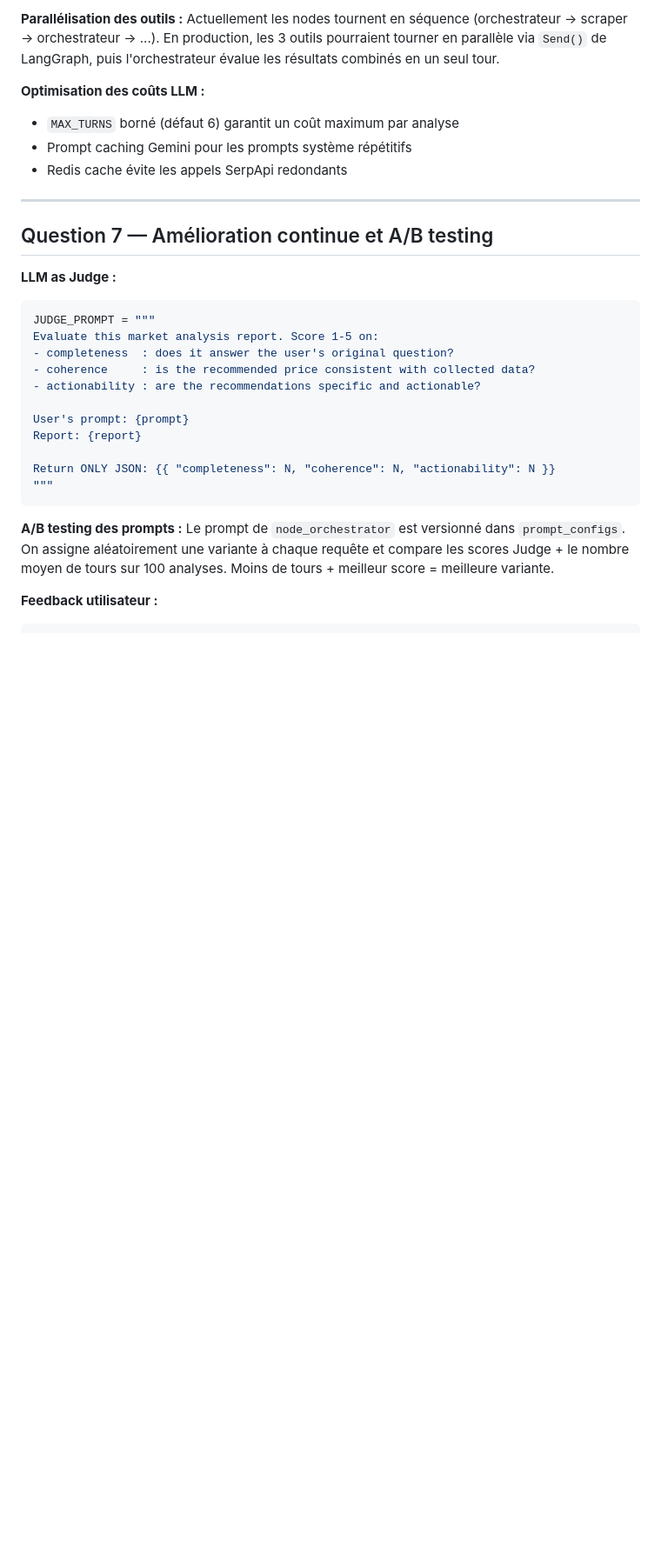
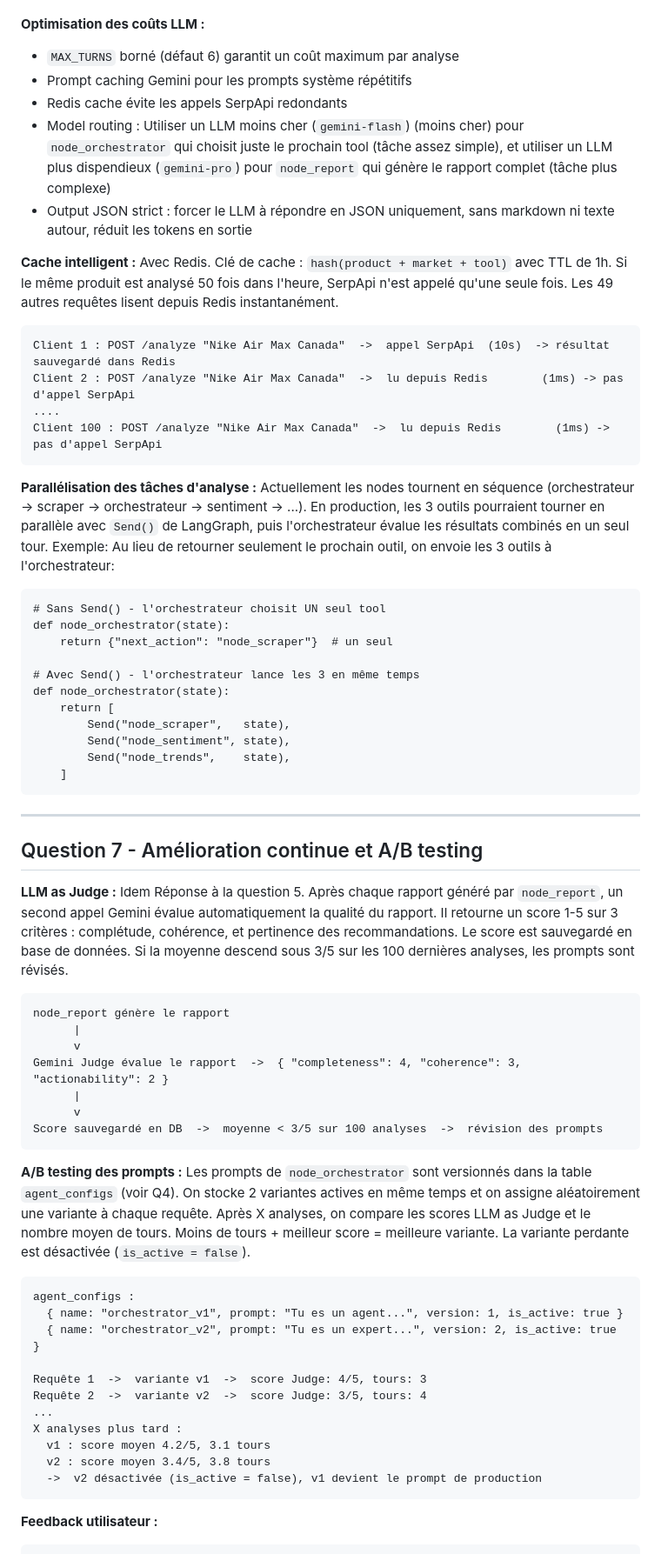
Before and after one commit to WAZOH/langgraph-ecommerce-analysis, a Markdown page: README.md, the part around the change printed below. Shown: that part at 87% size. GitHub-like rendering; blank space fills up the shorter version.

````diff
--- a/README.md
+++ b/README.md
@@ -311,38 +297,77 @@ Chaque worker fait tourner un graphe LangGraph indépendant.
 
-**Parallélisation des outils :**
-Actuellement les nodes tournent en séquence (orchestrateur → scraper → orchestrateur → ...).
-En production, les 3 outils pourraient tourner en parallèle via `Send()` de LangGraph,
-puis l'orchestrateur évalue les résultats combinés en un seul tour.
 
 **Optimisation des coûts LLM :**
 - `MAX_TURNS` borné (défaut 6) garantit un coût maximum par analyse
 - Prompt caching Gemini pour les prompts système répétitifs
 - Redis cache évite les appels SerpApi redondants
+- Model routing : Utiliser un LLM moins cher (`gemini-flash`) (moins cher) pour `node_orchestrator` qui choisit juste le prochain tool (tâche assez simple), et utiliser un LLM plus dispendieux (`gemini-pro`) pour `node_report` qui génère le rapport complet (tâche plus complexe)
+- Output JSON strict : forcer le LLM à répondre en JSON uniquement, sans markdown ni texte autour, réduit les tokens en sortie
+
+
+**Cache intelligent :**
+Avec Redis. Clé de cache : `hash(product + market + tool)` avec TTL de 1h. Si le même produit est analysé 50 fois dans l'heure, SerpApi n'est appelé qu'une seule fois. Les 49 autres requêtes lisent depuis Redis instantanément.
+
+```
+Client 1 : POST /analyze "Nike Air Max Canada"  ->  appel SerpApi  (10s)  -> résultat sauvegardé dans Redis
+Client 2 : POST /analyze "Nike Air Max Canada"  ->  lu depuis Redis        (1ms) -> pas d'appel SerpApi
+....
+Client 100 : POST /analyze "Nike Air Max Canada"  ->  lu depuis Redis        (1ms) -> pas d'appel SerpApi
+```
+
+
+**Parallélisation des tâches d'analyse :**
+Actuellement les nodes tournent en séquence (orchestrateur -> scraper -> orchestrateur -> sentiment -> ...). En production, les 3 outils pourraient tourner en parallèle avec `Send()` de LangGraph, puis l'orchestrateur évalue les résultats combinés en un seul tour.
+Exemple:
+Au lieu de retourner seulement le prochain outil, on envoie les 3 outils à l'orchestrateur:
+```
+# Sans Send() - l'orchestrateur choisit UN seul tool
+def node_orchestrator(state):
+    return {"next_action": "node_scraper"}  # un seul
+
+# Avec Send() - l'orchestrateur lance les 3 en même temps
+def node_orchestrator(state):
+    return [
+        Send("node_scraper",   state),
+        Send("node_sentiment", state),
+        Send("node_trends",    state),
+    ]
+```
+
 
 ---
 
-## Question 7 — Amélioration continue et A/B testing
+## Question 7 - Amélioration continue et A/B testing
 
 **LLM as Judge :**
-```python
-JUDGE_PROMPT = """
-Evaluate this market analysis report. Score 1-5 on:
-- completeness  : does it answer the user's original question?
-- coherence     : is the recommended price consistent with collected data?
-- actionability : are the recommendations specific and actionable?
+Idem Réponse à la question 5. Après chaque rapport généré par `node_report`, un second appel Gemini évalue automatiquement la qualité du rapport. Il retourne un score 1-5 sur 3 critères : complétude, cohérence, et pertinence des recommandations. Le score est sauvegardé en base de données. Si la moyenne descend sous 3/5 sur les 100 dernières analyses, les prompts sont révisés.
 
-User's prompt: {prompt}
-Report: {report}
-
-Return ONLY JSON: {{ "completeness": N, "coherence": N, "actionability": N }}
-"""
+```
+node_report génère le rapport
+      |
+      v
+Gemini Judge évalue le rapport  ->  { "completeness": 4, "coherence": 3, "actionability": 2 }
+      |
+      v
+Score sauvegardé en DB  ->  moyenne < 3/5 sur 100 analyses  ->  révision des prompts
 ```
 
 **A/B testing des prompts :**
-Le prompt de `node_orchestrator` est versionné dans `prompt_configs`.
-On assigne aléatoirement une variante à chaque requête et compare
-les scores Judge + le nombre moyen de tours sur 100 analyses.
-Moins de tours + meilleur score = meilleure variante.
+Les prompts de `node_orchestrator` sont versionnés dans la table `agent_configs` (voir Q4). On stocke 2 variantes actives en même temps et on assigne aléatoirement une variante à chaque requête. Après X analyses, on compare les scores LLM as Judge et le nombre moyen de tours. Moins de tours + meilleur score = meilleure variante. La variante perdante est désactivée (`is_active = false`).
+
+```
+agent_configs :
+  { name: "orchestrator_v1", prompt: "Tu es un agent...", version: 1, is_active: true }
+  { name: "orchestrator_v2", prompt: "Tu es un expert...", version: 2, is_active: true }
+
+Requête 1  ->  variante v1  ->  score Judge: 4/5, tours: 3
+Requête 2  ->  variante v2  ->  score Judge: 3/5, tours: 4
+...
+X analyses plus tard :
+  v1 : score moyen 4.2/5, 3.1 tours
+  v2 : score moyen 3.4/5, 3.8 tours
+  ->  v2 désactivée (is_active = false), v1 devient le prompt de production
+```
 
 **Feedback utilisateur :**
+
 ```
````
Also changed, not shown: other parts of README.md (+105 -108 lines), index_screenshot.png (added), 1 other file.
